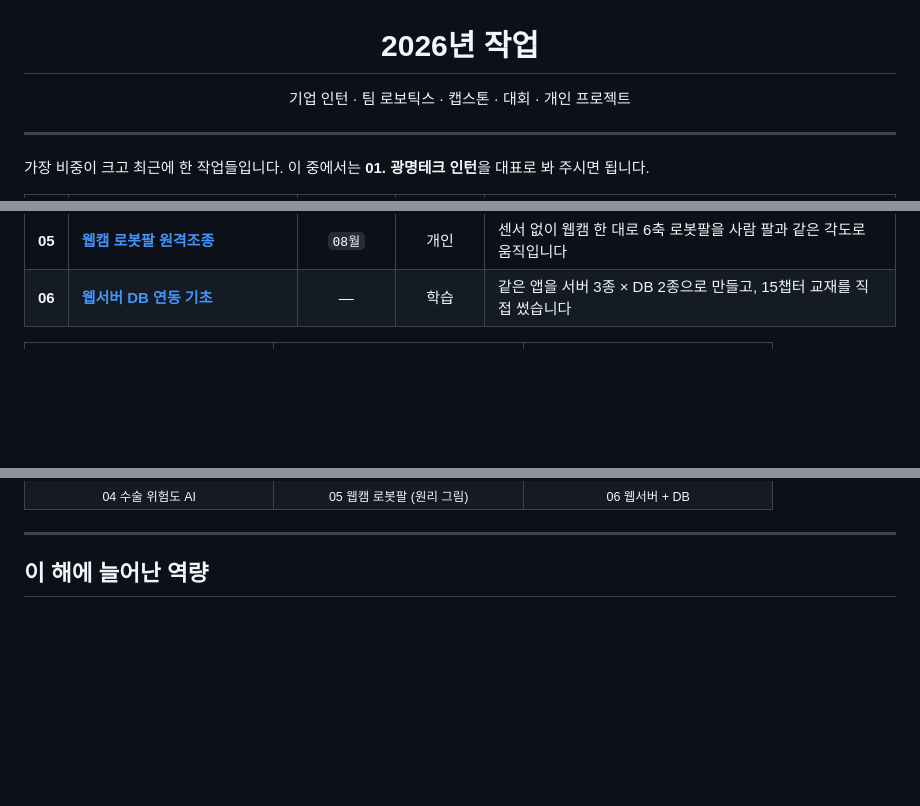
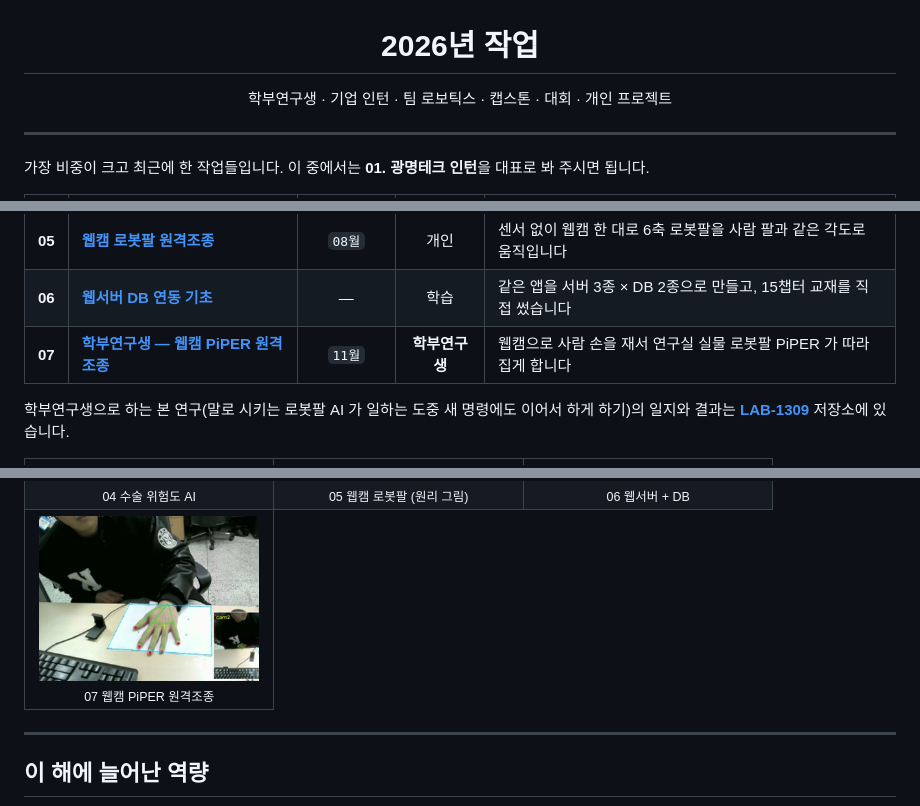
Before and after one commit to kakabab12/My_portfolio, a Markdown page: 2026/README.md, 3 parts joined by grey strips. Drawn GitHub-style; pictures changed too: assets/thumbs/piper_webcam.png; blank space fills up the shorter version.

```diff
--- a/2026/README.md
+++ b/2026/README.md
@@ -2,7 +2,7 @@
 
 # 2026년 작업
 
-기업 인턴 · 팀 로보틱스 · 캡스톤 · 대회 · 개인 프로젝트
+학부연구생 · 기업 인턴 · 팀 로보틱스 · 캡스톤 · 대회 · 개인 프로젝트
 
 </div>
 
@@ -19,6 +19,9 @@
 | **04** | [**메디컬 머신러닝 대회**](04.%20메디컬%20머신러닝%20대회/) | `05월` | 대회 | 수술 전 데이터로 ICU 위험도·수술시간을 예측하고 판단 근거를 설명합니다 |
 | **05** | [**웹캠 로봇팔 원격조종**](05.%20웹캠%20로봇팔%20원격조종/) | `08월` | 개인 | 센서 없이 웹캠 한 대로 6축 로봇팔을 사람 팔과 같은 각도로 움직입니다 |
 | **06** | [**웹서버 DB 연동 기초**](06.%20웹서버%20DB%20연동%20기초/) | — | 학습 | 같은 앱을 서버 3종 × DB 2종으로 만들고, 15챕터 교재를 직접 썼습니다 |
+| **07** | [**학부연구생 — 웹캠 PiPER 원격조종**](07.%20학부연구생%20-%20웹캠%20PiPER%20원격조종/) | `11월` | **학부연구생** | 웹캠으로 사람 손을 재서 연구실 실물 로봇팔 PiPER 가 따라 집게 합니다 |
+
+학부연구생으로 하는 본 연구(말로 시키는 로봇팔 AI 가 일하는 도중 새 명령에도 이어서 하게 하기)의 일지와 결과는 [**LAB-1309**](https://github.com/kakabab12/LAB-1309) 저장소에 있습니다.
 
 <table>
 <tr>
@@ -30,6 +33,9 @@
 <td align="center" width="33%"><a href="04.%20메디컬%20머신러닝%20대회/"><img src="../assets/thumbs/medical.png" width="220" alt="04 수술 위험도 AI"></a><br><sub>04 수술 위험도 AI</sub></td>
 <td align="center" width="33%"><a href="05.%20웹캠%20로봇팔%20원격조종/"><img src="../assets/thumbs/arm.png" width="220" alt="05 웹캠 로봇팔 (원리 그림)"></a><br><sub>05 웹캠 로봇팔 (원리 그림)</sub></td>
 <td align="center" width="33%"><a href="06.%20웹서버%20DB%20연동%20기초/"><img src="../assets/thumbs/webdb.gif" width="220" alt="06 웹서버 + DB"></a><br><sub>06 웹서버 + DB</sub></td>
+</tr>
+<tr>
+<td align="center" width="33%"><a href="07.%20학부연구생%20-%20웹캠%20PiPER%20원격조종/"><img src="../assets/thumbs/piper_webcam.png" width="220" alt="07 웹캠 PiPER 원격조종"></a><br><sub>07 웹캠 PiPER 원격조종</sub></td>
 </tr>
 </table>
 
```
Also changed, not shown: 2026/06. 웹서버 DB 연동 기초/1챕터.md (+1 -1 lines), README.md (+35 -7 lines), assets/thumbs/vla_research.png (added).
